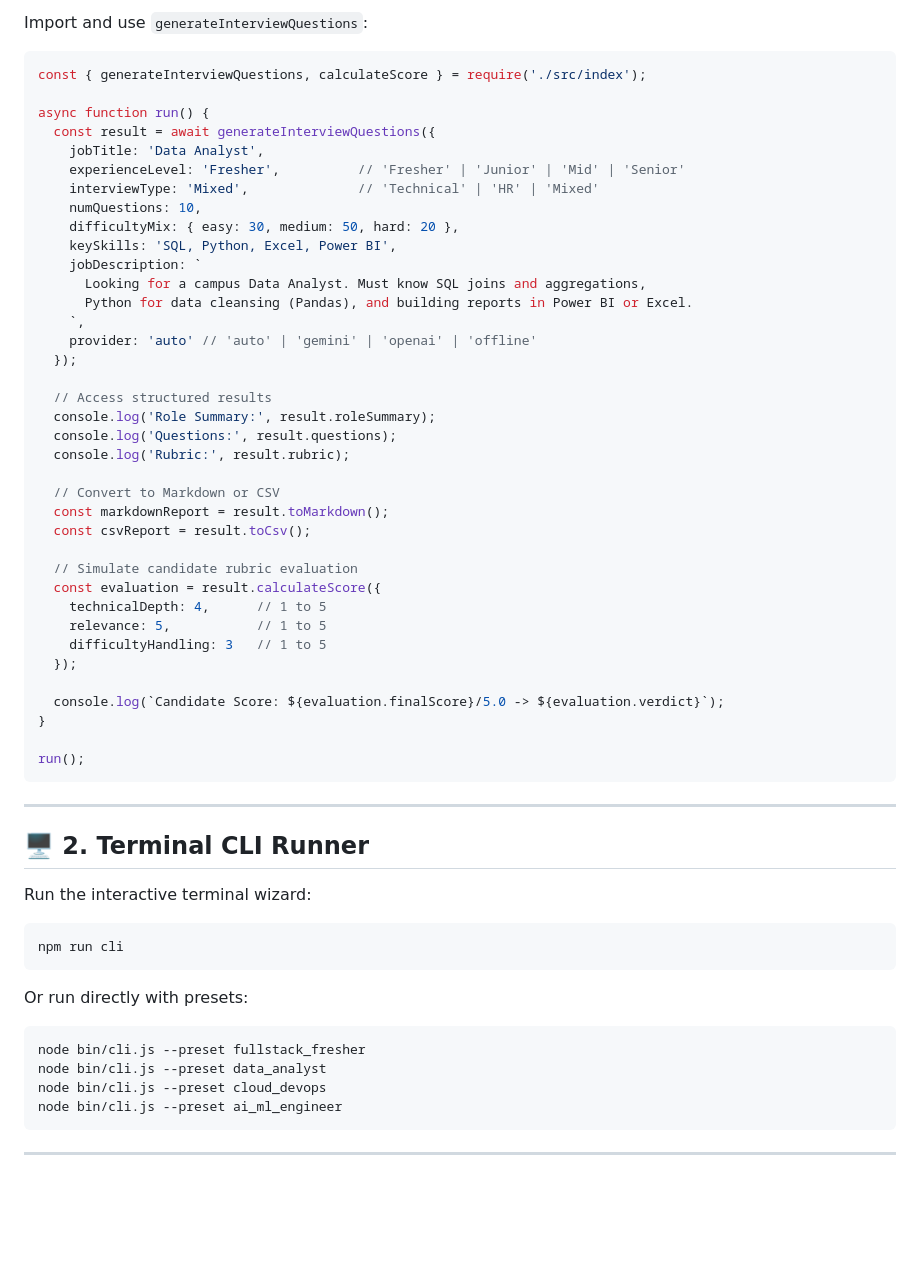
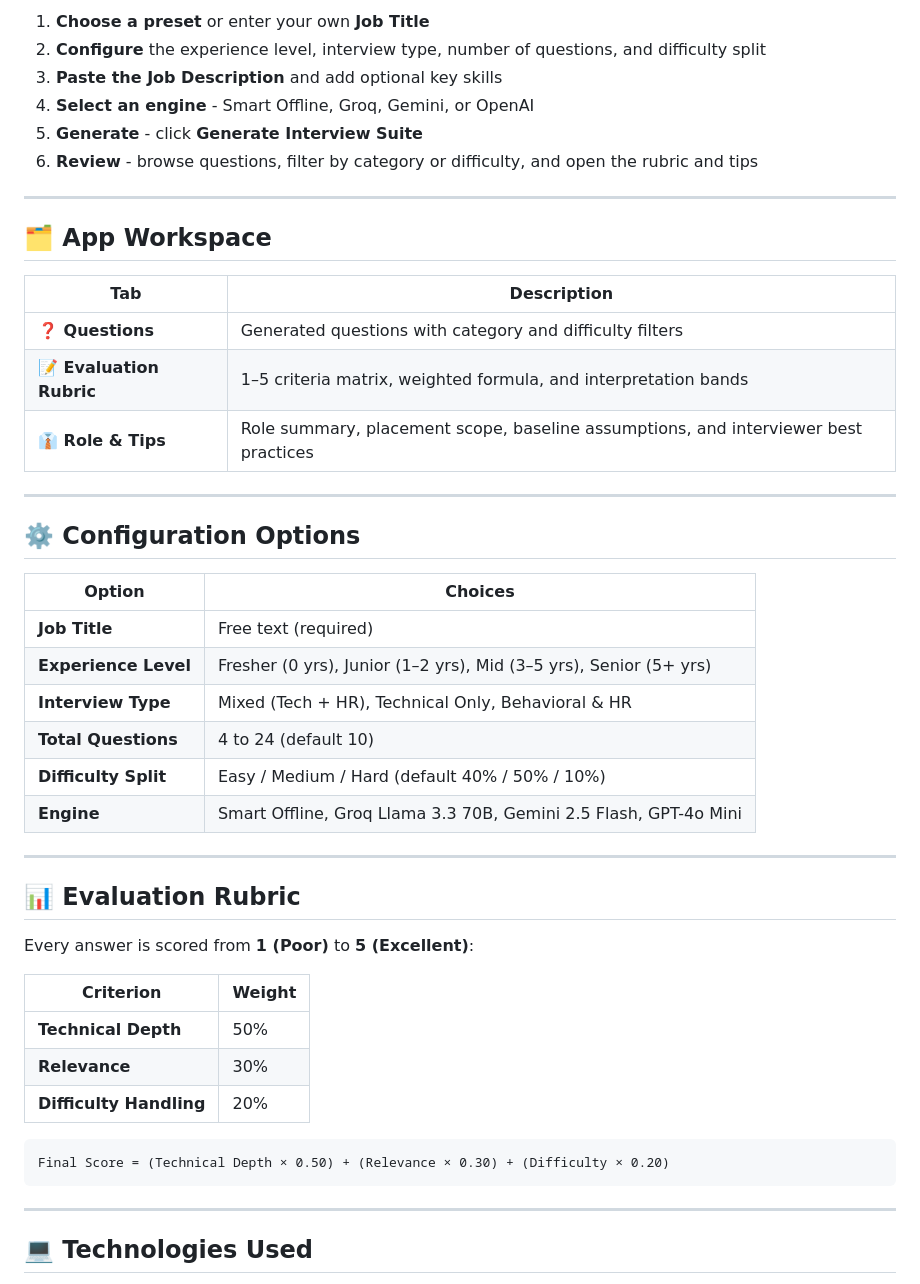
Before and after one commit to kschouhanpali-coder/AI-Interviewer-Question-Generator, a Markdown page: README.md, the part around one of its changes. Rendered like a GitHub page; blank space fills up the shorter version.

````diff
--- a/README.md
+++ b/README.md
@@ -44,61 +88,51 @@ GEMINI_API_KEY=your_gemini_api_key_here
 
-Import and use `generateInterviewQuestions`:
+1. **Choose a preset** or enter your own **Job Title**
+2. **Configure** the experience level, interview type, number of questions, and difficulty split
+3. **Paste the Job Description** and add optional key skills
+4. **Select an engine** - Smart Offline, Groq, Gemini, or OpenAI
+5. **Generate** - click **Generate Interview Suite**
+6. **Review** - browse questions, filter by category or difficulty, and open the rubric and tips
 
-```javascript
-const { generateInterviewQuestions, calculateScore } = require('./src/index');
+---
 
-async function run() {
-  const result = await generateInterviewQuestions({
-    jobTitle: 'Data Analyst',
-    experienceLevel: 'Fresher',          // 'Fresher' | 'Junior' | 'Mid' | 'Senior'
-    interviewType: 'Mixed',              // 'Technical' | 'HR' | 'Mixed'
-    numQuestions: 10,
-    difficultyMix: { easy: 30, medium: 50, hard: 20 },
-    keySkills: 'SQL, Python, Excel, Power BI',
-    jobDescription: `
-      Looking for a campus Data Analyst. Must know SQL joins and aggregations,
-      Python for data cleansing (Pandas), and building reports in Power BI or Excel.
-    `,
-    provider: 'auto' // 'auto' | 'gemini' | 'openai' | 'offline'
-  });
+## 🗂️ App Workspace
 
-  // Access structured results
-  console.log('Role Summary:', result.roleSummary);
-  console.log('Questions:', result.questions);
-  console.log('Rubric:', result.rubric);
+| Tab | Description |
+|------|-------------|
+| **❓ Questions** | Generated questions with category and difficulty filters |
+| **📝 Evaluation Rubric** | 1–5 criteria matrix, weighted formula, and interpretation bands |
+| **👔 Role & Tips** | Role summary, placement scope, baseline assumptions, and interviewer best practices |
 
-  // Convert to Markdown or CSV
-  const markdownReport = result.toMarkdown();
-  const csvReport = result.toCsv();
+---
 
-  // Simulate candidate rubric evaluation
-  const evaluation = result.calculateScore({
-    technicalDepth: 4,      // 1 to 5
-    relevance: 5,           // 1 to 5
-    difficultyHandling: 3   // 1 to 5
-  });
+## ⚙️ Configuration Options
 
-  console.log(`Candidate Score: ${evaluation.finalScore}/5.0 -> ${evaluation.verdict}`);
-}
+| Option | Choices |
+|------|-------------|
+| **Job Title** | Free text (required) |
+| **Experience Level** | Fresher (0 yrs), Junior (1–2 yrs), Mid (3–5 yrs), Senior (5+ yrs) |
+| **Interview Type** | Mixed (Tech + HR), Technical Only, Behavioral & HR |
+| **Total Questions** | 4 to 24 (default 10) |
+| **Difficulty Split** | Easy / Medium / Hard (default 40% / 50% / 10%) |
+| **Engine** | Smart Offline, Groq Llama 3.3 70B, Gemini 2.5 Flash, GPT-4o Mini |
 
-run();
+---
+
+## 📊 Evaluation Rubric
+
+Every answer is scored from **1 (Poor)** to **5 (Excellent)**:
+
+| Criterion | Weight |
+|------|-------------|
+| **Technical Depth** | 50% |
+| **Relevance** | 30% |
+| **Difficulty Handling** | 20% |
+
+```
+Final Score = (Technical Depth × 0.50) + (Relevance × 0.30) + (Difficulty × 0.20)
 ```
 
 ---
 
-## 🖥️ 2. Terminal CLI Runner
+## 💻 Technologies Used
 
-Run the interactive terminal wizard:
-```bash
-npm run cli
-```
-Or run directly with presets:
-```bash
-node bin/cli.js --preset fullstack_fresher
-node bin/cli.js --preset data_analyst
-node bin/cli.js --preset cloud_devops
-node bin/cli.js --preset ai_ml_engineer
-```
-
----
-
````
Also changed, not shown: other parts of README.md (+94 -71 lines).
